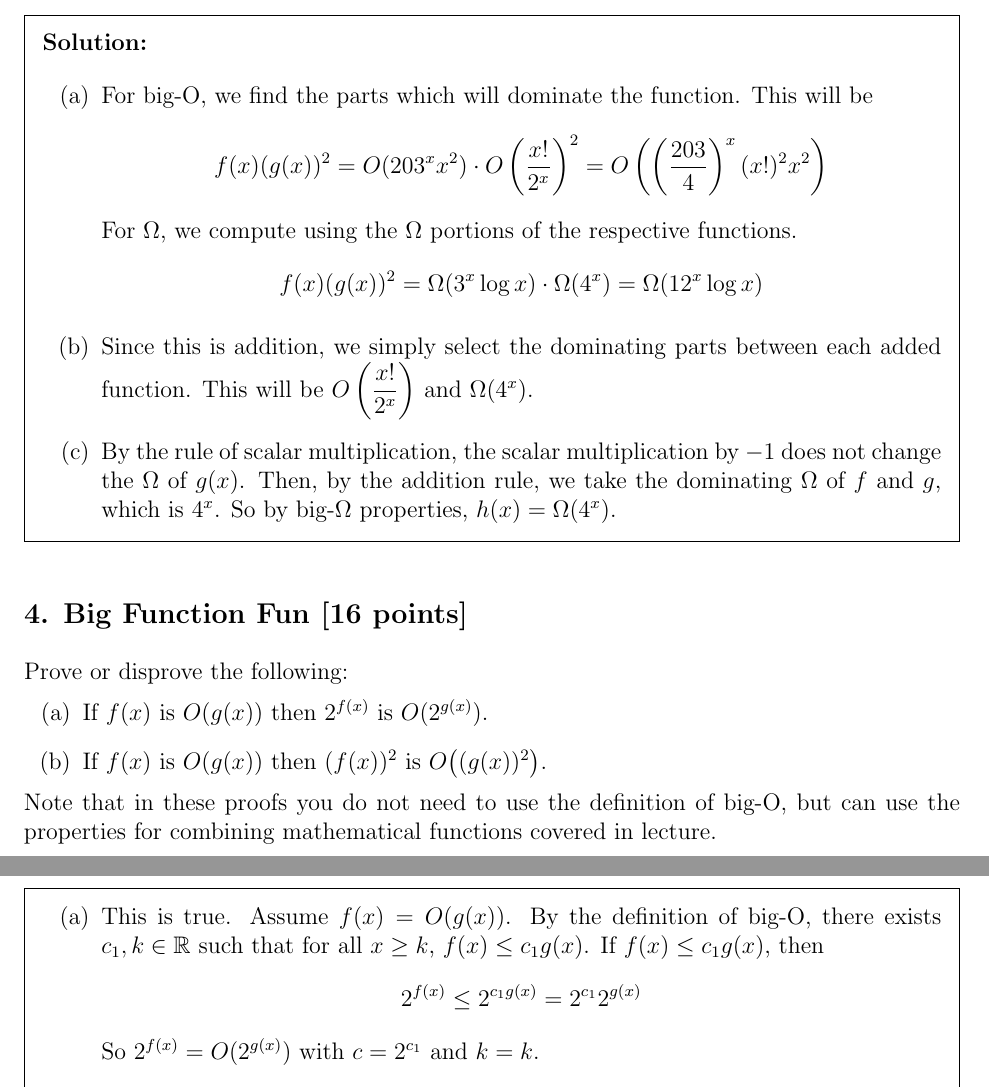
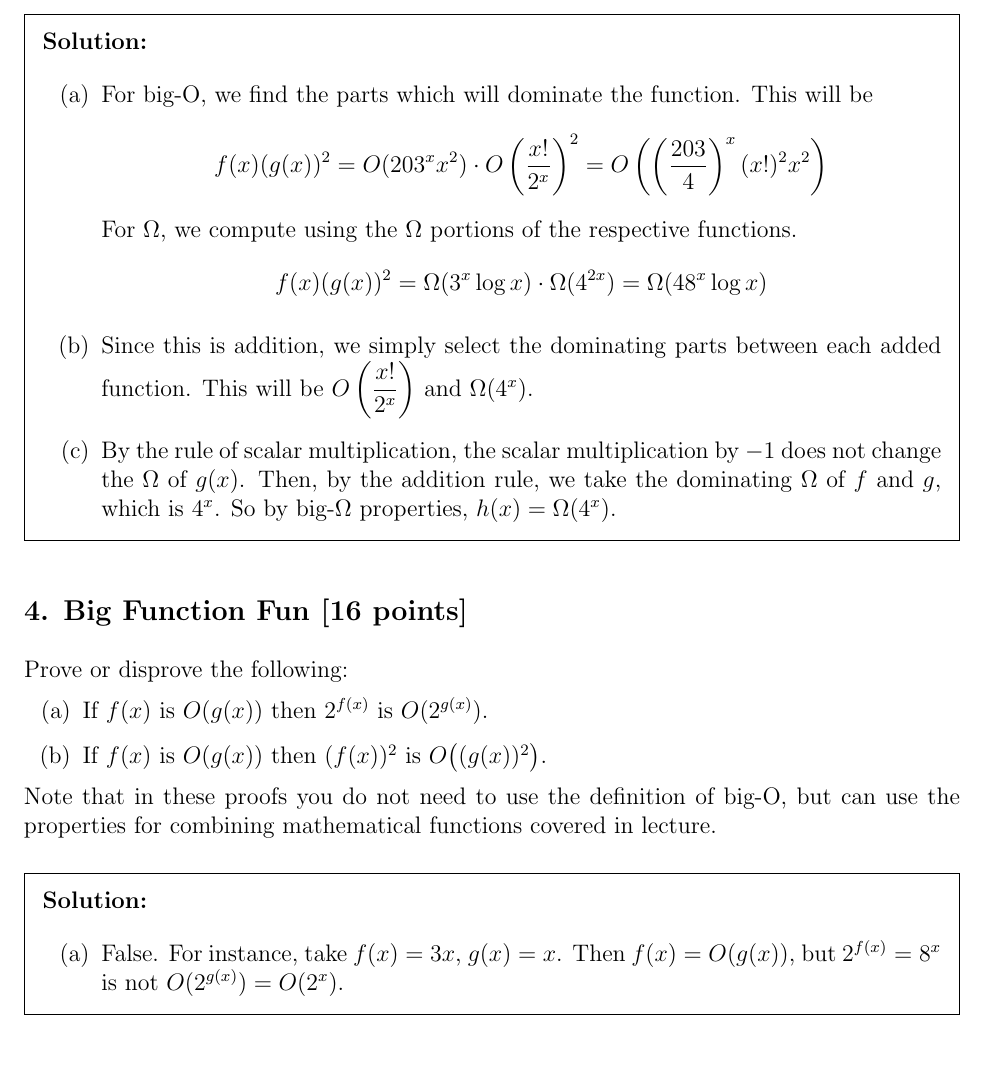
Before and after one commit to jzpan1/latex-docs, a LaTeX problem sheet (w24-EECS203/HW11.tex): two parts of pages 5 and 6 of 7 before the commit and part of page 5 of 7 after it, the two joined at a grey line, cut so that both start at the same text, the shorter picture padded with empty space. Compiled offline with pdfLaTeX.

Commit message:
final hw of semester?

```diff
--- a/w24-EECS203/HW11.tex
+++ b/w24-EECS203/HW11.tex
@@ -217,7 +217,7 @@ Find the following, simplify your answer as much as possible.
         \item For big-O, we find the parts which will dominate the function. This will be
         \[ f(x)(g(x))^2 = O(203^xx^2) \cdot O\left(\frac{x!}{2^x}\right)^2 = O\left( \left(\frac{203}{4}\right)^x (x!)^2x^2\right)\]
         For $\Omega$, we compute using the $\Omega$ portions of the respective functions.
-        \[ f(x)(g(x))^2 = \Omega(3^x\log x) \cdot \Omega(4^x) = \Omega(12^x \log x) \]
+        \[ f(x)(g(x))^2 = \Omega(3^x\log x) \cdot \Omega(4^{2x}) = \Omega(48^x \log x) \]
         \item Since this is addition, we simply select the dominating parts between each added function. This will be $O\left(\dfrac{x!}{2^x}\right)$ and $\Omega(4^x)$.
         \item By the rule of scalar multiplication, the scalar multiplication by $-1$ does not change the $\Omega$ of $g(x)$. Then, by the addition rule, we take the dominating $\Omega$ of $f$ and $g$, which is $4^x$. So by big-$\Omega$ properties, $h(x) = \Omega(4^x)$.
     \end{qparts}
@@ -233,7 +233,7 @@ Note that in these proofs you do not need to use the definition of big-O, but ca
 
 \begin{solution}
     \begin{qparts}
-        \item This is true. Assume $f(x) = O(g(x))$. By the definition of big-O, there exists $c_1, k \in \mathbb R$ such that for all $x \geq k$, $f(x) \leq c_1g(x)$. If $f(x) \leq c_1 g(x)$, then \[2^{f(x)} \leq 2^{c_1g(x)} = 2^{c_1}2^{g(x)}\] So $2^{f(x)} = O(2^{g(x)})$ with $c = 2^{c_1}$ and $k = k$.
+        \item False. For instance, take $f(x) = 3x$, $g(x) = x$. Then $f(x) = O(g(x))$, but $2^{f (x)} = 8^x$ is not $O(2^{g(x)}) = O(2^x)$.
         \item By the product property for big-O, $(f_1 \cdot f_2)(x) =  O(g_1(x) \cdot g_2(x))$ for $f_1(x) = O(g_1(x))$ and $f_2(x) = O(g_2(x))$. So the statement is true if we take $f_1(x) = f_2(x) = f(x)$, $g_1(x) = g_2(x) = g(x)$ in the product property.
     \end{qparts}
 \end{solution}
```
Also changed, not shown: w24-EECS203/HW11.pdf.
